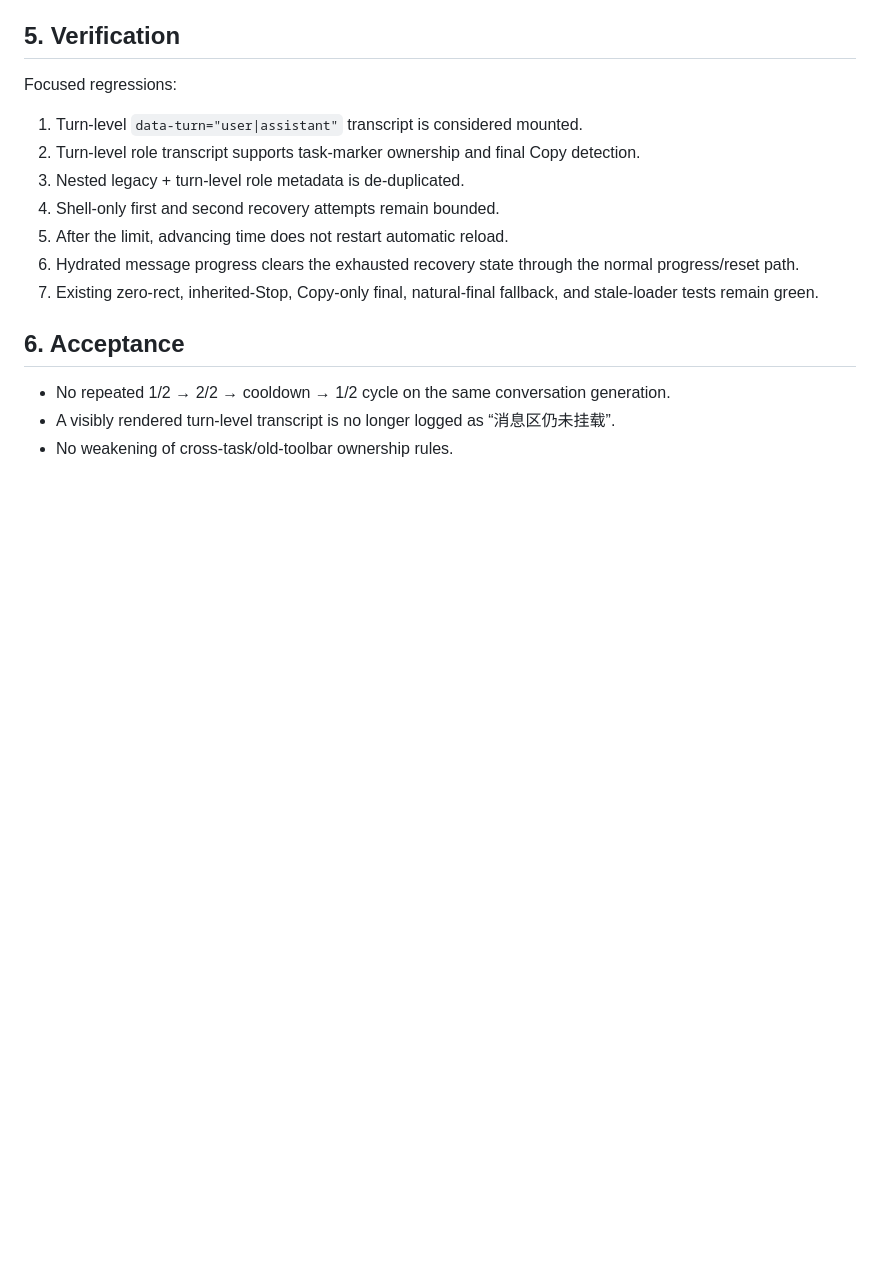
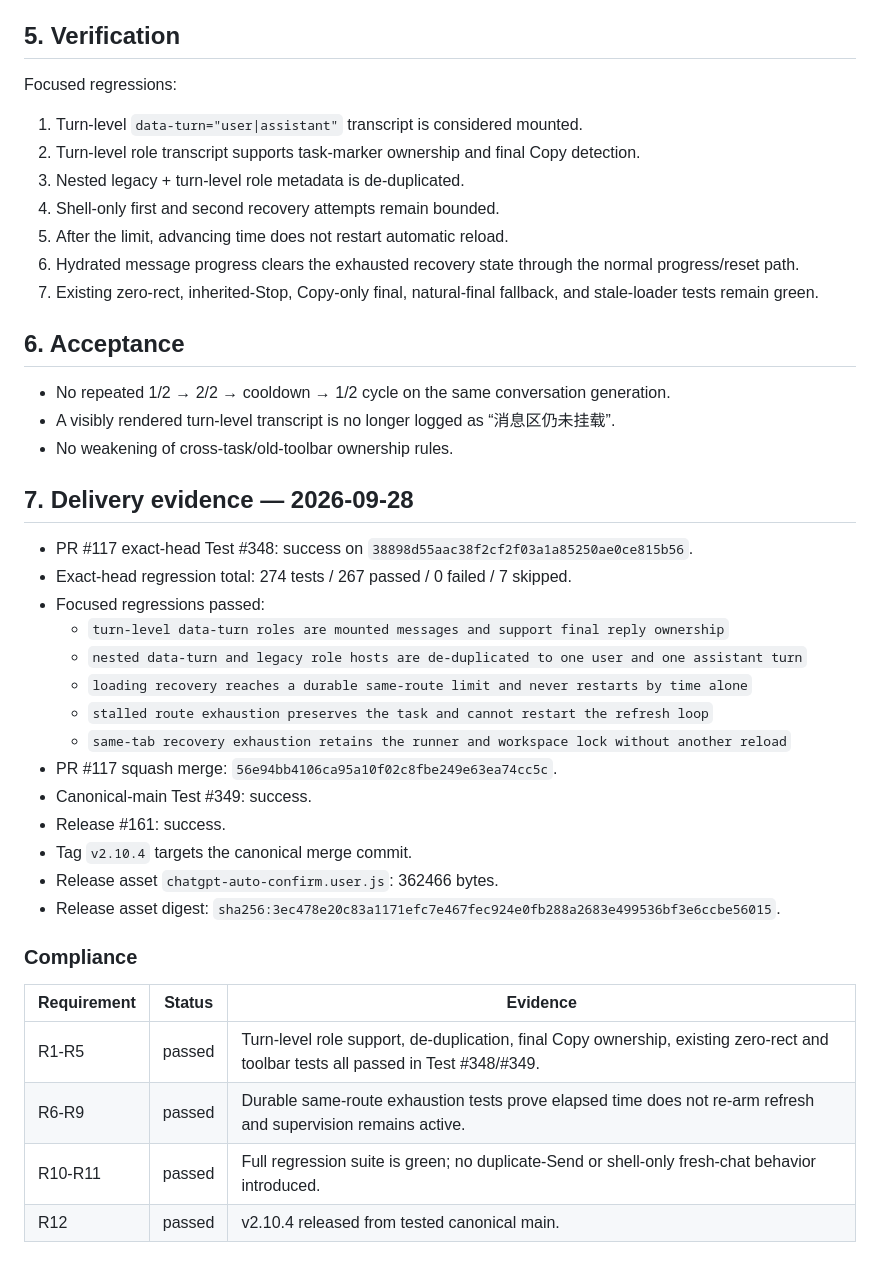
Before and after one commit to bhrumom/fabushi-chatgpt-auto-confirm-userscript, a Markdown page: docs/specs/renderer-shell-hydration-bounded-recovery-v2.10.4.md, the part around the change. GitHub-like rendering; blank space fills up the shorter version.

Commit message:
docs: record v2.10.4 delivery evidence

```diff
--- a/docs/specs/renderer-shell-hydration-bounded-recovery-v2.10.4.md
+++ b/docs/specs/renderer-shell-hydration-bounded-recovery-v2.10.4.md
@@ -73,3 +73,30 @@ Focused regressions:
 - No repeated 1/2 → 2/2 → cooldown → 1/2 cycle on the same conversation generation.
 - A visibly rendered turn-level transcript is no longer logged as “消息区仍未挂载”.
 - No weakening of cross-task/old-toolbar ownership rules.
+
+
+## 7. Delivery evidence — 2026-09-28
+
+- PR #117 exact-head Test #348: success on `38898d55aac38f2cf2f03a1a85250ae0ce815b56`.
+- Exact-head regression total: 274 tests / 267 passed / 0 failed / 7 skipped.
+- Focused regressions passed:
+  - `turn-level data-turn roles are mounted messages and support final reply ownership`
+  - `nested data-turn and legacy role hosts are de-duplicated to one user and one assistant turn`
+  - `loading recovery reaches a durable same-route limit and never restarts by time alone`
+  - `stalled route exhaustion preserves the task and cannot restart the refresh loop`
+  - `same-tab recovery exhaustion retains the runner and workspace lock without another reload`
+- PR #117 squash merge: `56e94bb4106ca95a10f02c8fbe249e63ea74cc5c`.
+- Canonical-main Test #349: success.
+- Release #161: success.
+- Tag `v2.10.4` targets the canonical merge commit.
+- Release asset `chatgpt-auto-confirm.user.js`: 362466 bytes.
+- Release asset digest: `sha256:3ec478e20c83a1171efc7e467fec924e0fb288a2683e499536bf3e6ccbe56015`.
+
+### Compliance
+
+| Requirement | Status | Evidence |
+| --- | --- | --- |
+| R1-R5 | passed | Turn-level role support, de-duplication, final Copy ownership, existing zero-rect and toolbar tests all passed in Test #348/#349. |
+| R6-R9 | passed | Durable same-route exhaustion tests prove elapsed time does not re-arm refresh and supervision remains active. |
+| R10-R11 | passed | Full regression suite is green; no duplicate-Send or shell-only fresh-chat behavior introduced. |
+| R12 | passed | v2.10.4 released from tested canonical main. |
```
